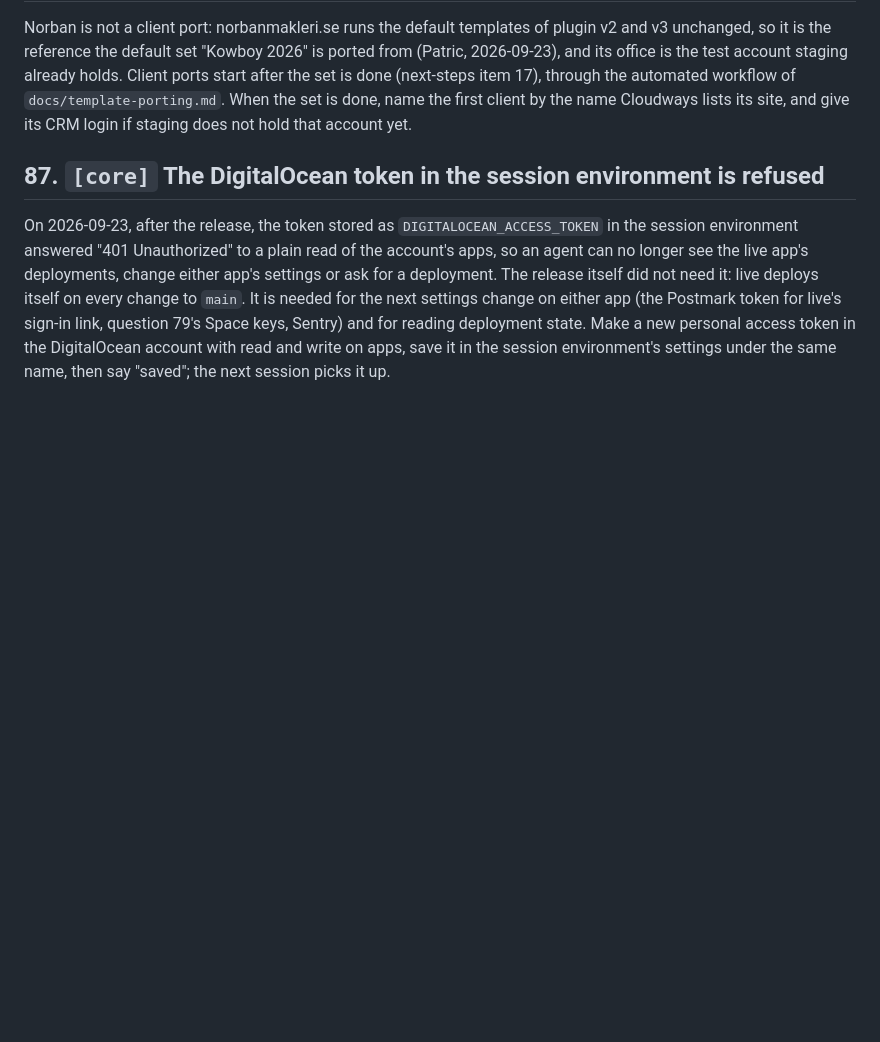
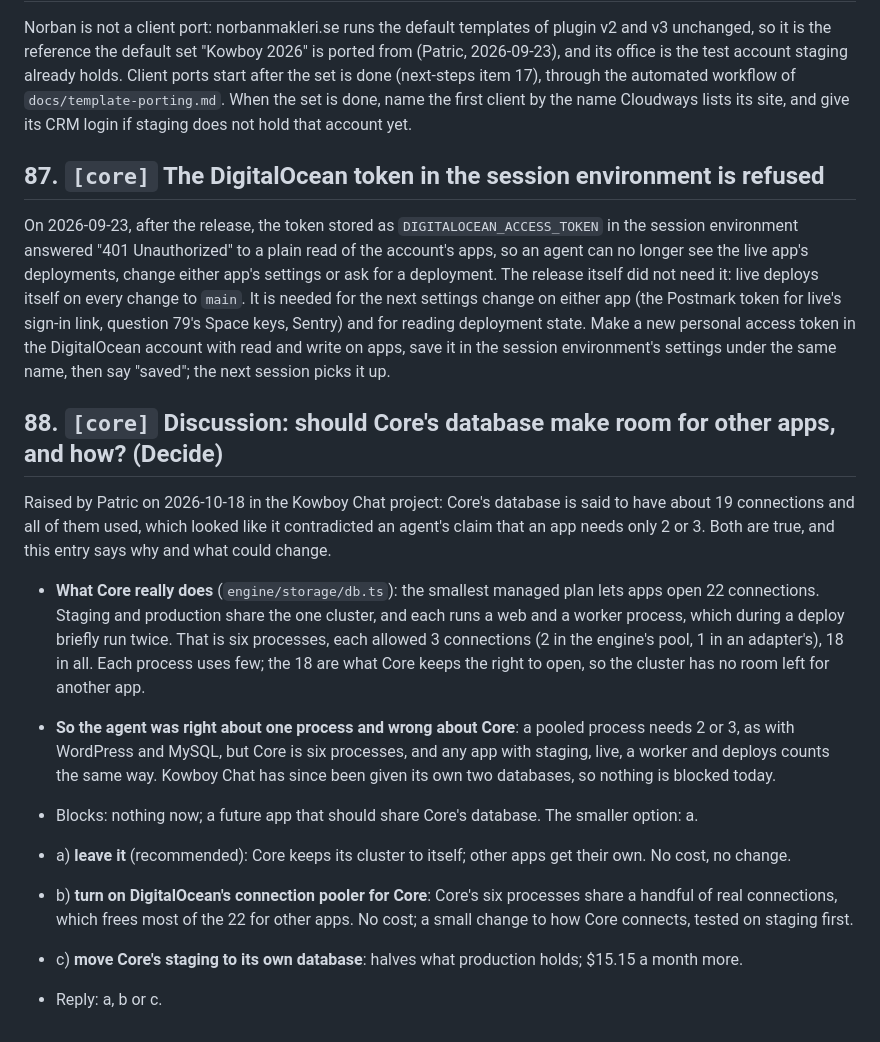
Before and after one commit to KowboyMedia/kowboy-core, a Markdown page: docs/open-questions.md, the part around one of its changes. GitHub-like rendering; blank space fills up the shorter version.

Commit message:
Question 88: whether Core's database makes room for other apps
Co-Authored-By: Claude Opus 5.5 (1M context) <noreply@anthropic.com>
Claude-Session: https://claude.ai/code/session_01DBH9PCLV3PLp6ZCtvGgxrg

```diff
--- a/docs/open-questions.md
+++ b/docs/open-questions.md
@@ -53,3 +53,28 @@ the next settings change on either app (the Postmark token for live's sign-in li
 Space keys, Sentry) and for reading deployment state. Make a new personal access token in the
 DigitalOcean account with read and write on apps, save it in the session environment's settings
 under the same name, then say "saved"; the next session picks it up.
+
+## 88. `[core]` Discussion: should Core's database make room for other apps, and how? (Decide)
+
+Raised by Patric on 2026-10-18 in the Kowboy Chat project: Core's database is said to have about 19
+connections and all of them used, which looked like it contradicted an agent's claim that an app needs
+only 2 or 3. Both are true, and this entry says why and what could change.
+
+- **What Core really does** (`engine/storage/db.ts`): the smallest managed plan lets apps open 22
+  connections. Staging and production share the one cluster, and each runs a web and a worker process,
+  which during a deploy briefly run twice. That is six processes, each allowed 3 connections (2 in the
+  engine's pool, 1 in an adapter's), 18 in all. Each process uses few; the 18 are what Core keeps the
+  right to open, so the cluster has no room left for another app.
+- **So the agent was right about one process and wrong about Core**: a pooled process needs 2 or 3, as
+  with WordPress and MySQL, but Core is six processes, and any app with staging, live, a worker and
+  deploys counts the same way. Kowboy Chat has since been given its own two databases, so nothing is
+  blocked today.
+- Blocks: nothing now; a future app that should share Core's database. The smaller option: a.
+
+- a) **leave it** (recommended): Core keeps its cluster to itself; other apps get their own. No cost, no
+  change.
+- b) **turn on DigitalOcean's connection pooler for Core**: Core's six processes share a handful of real
+  connections, which frees most of the 22 for other apps. No cost; a small change to how Core connects,
+  tested on staging first.
+- c) **move Core's staging to its own database**: halves what production holds; $15.15 a month more.
+- Reply: a, b or c.
```
Also changed, not shown: other parts of docs/open-questions.md (+1 -1 lines).
